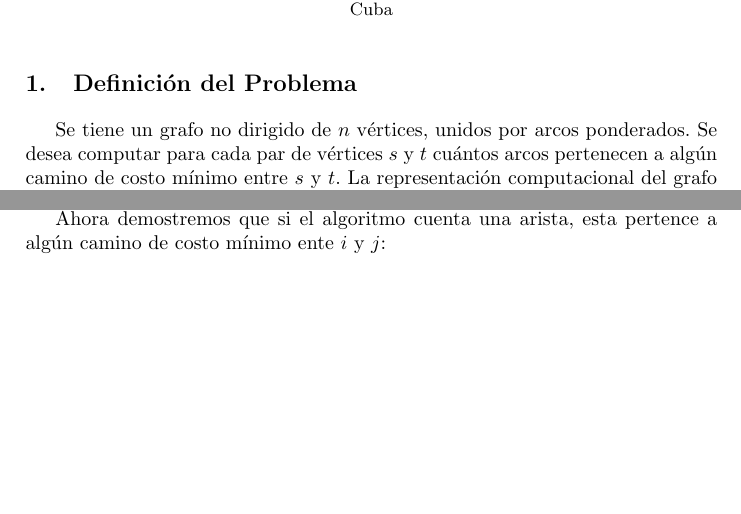
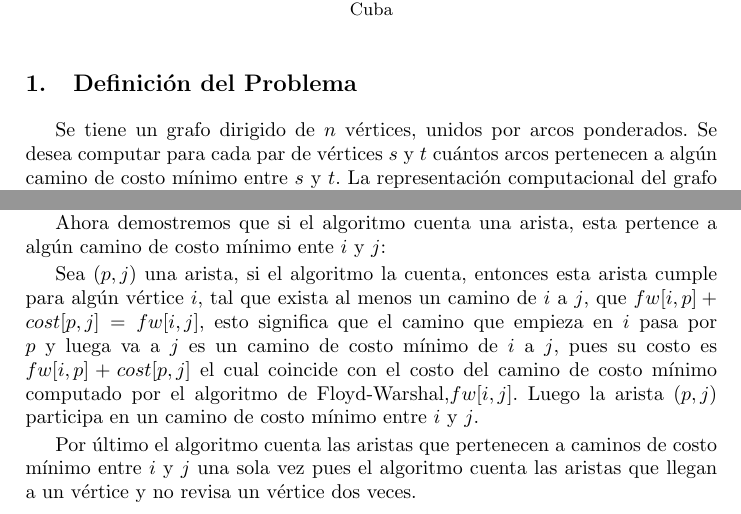
Before and after one commit to KennyVillalobos/DAA-Problem-2-LachiPresidentePCC, a LaTeX paper (docs/documentation.tex): two parts of pages 1 and 3 of 4, joined at a grey line, cut so that both start at the same text, the shorter picture padded with empty space. Compiled offline with pdfLaTeX.

Commit message:
update doc

```diff
--- a/docs/documentation.tex
+++ b/docs/documentation.tex
@@ -27,7 +27,7 @@
 %
 \section{Definici\'on del Problema}
 
-Se tiene un grafo no dirigido de $n$ vértices, unidos por arcos ponderados. Se desea computar para cada par
+Se tiene un grafo dirigido de $n$ vértices, unidos por arcos ponderados. Se desea computar para cada par
 de vértices $s$ y $t$ cuántos arcos pertenecen a algún camino de costo mínimo entre $s$ y $t$. La
 representación computacional del grafo de entrada será una matriz de costos.
 
@@ -114,6 +114,14 @@ Por lo cual: $ y \in CCM_(i,j) \land (x,y) \in e_(i,y)$, y por lo tanto el algor
 
 Ahora demostremos que si el algoritmo cuenta una arista, esta pertence a algún camino de costo mínimo ente $i$ y $j$:
 
+Sea $(p,j)$ una arista, si el algoritmo la cuenta, entonces esta arista cumple para alg\'un vértice $i$, tal que exista al menos un camino de $i$ a $j$, que
+$fw[i,p] + cost[p,j] = fw[i,j]$, esto significa que el camino que empieza en $i$ pasa por $p$ y luega va a $j$ es un camino de costo m\'inimo de $i$ a $j$,
+pues su costo es $fw[i,p] + cost[p,j]$ el cual coincide con el costo del camino de costo m\'inimo computado por el algoritmo de Floyd-Warshal,$fw[i,j]$. Luego
+la arista $(p,j)$ participa en un camino de costo m\'inimo entre $i$ y $j$.
+
+Por \'ultimo el algoritmo cuenta las aristas que pertenecen a caminos de costo m\'inimo entre $i$ y $j$ una sola vez pues el algoritmo cuenta las aristas
+que llegan a un v\'ertice y no revisa un v\'ertice dos veces.
+
 
 \subsection{Complejidad Temporal}
 
```
Also changed, not shown: docs/documentation.pdf, 4 other files.
